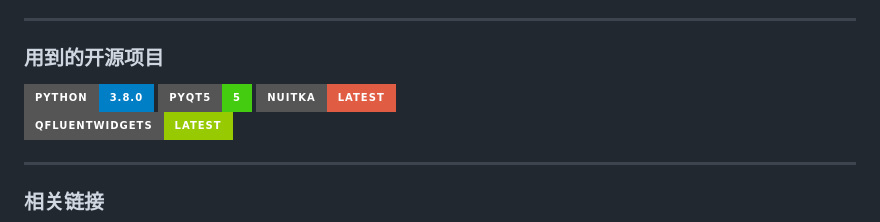
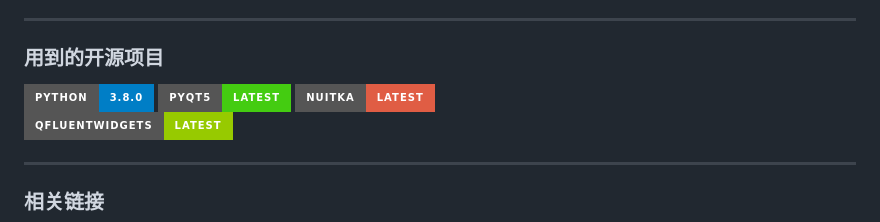
Before and after one commit to MCSLTeam/MCSL2, a Markdown page: README.md, the part around the change. Drawn GitHub-style; badges without logos.

```diff
--- a/README.md
+++ b/README.md
@@ -35,7 +35,7 @@ ___
 ___
 ### 用到的开源项目
 [![](https://img.shields.io/badge/python-3.8.0-blue.svg?style=for-the-badge "Python")](https://python.org)
-[![](https://img.shields.io/badge/pyqt5-5-brightgreen.svg?style=for-the-badge "PyQt5")](https://pypi.org/project/PyQt5/)
+[![](https://img.shields.io/badge/pyqt5-latest-brightgreen.svg?style=for-the-badge "PyQt5")](https://pypi.org/project/PyQt5/)
 [![](https://img.shields.io/badge/nuitka-latest-red.svg?style=for-the-badge "Nuitka")](https://nuitka.net)
 [![](https://img.shields.io/badge/qfluentwidgets-latest-green.svg?style=for-the-badge "PyQt-Fluent-Widgets")](https://www.github.com/zhiyiYo/PyQt-Fluent-Widgets)
 ___
```
